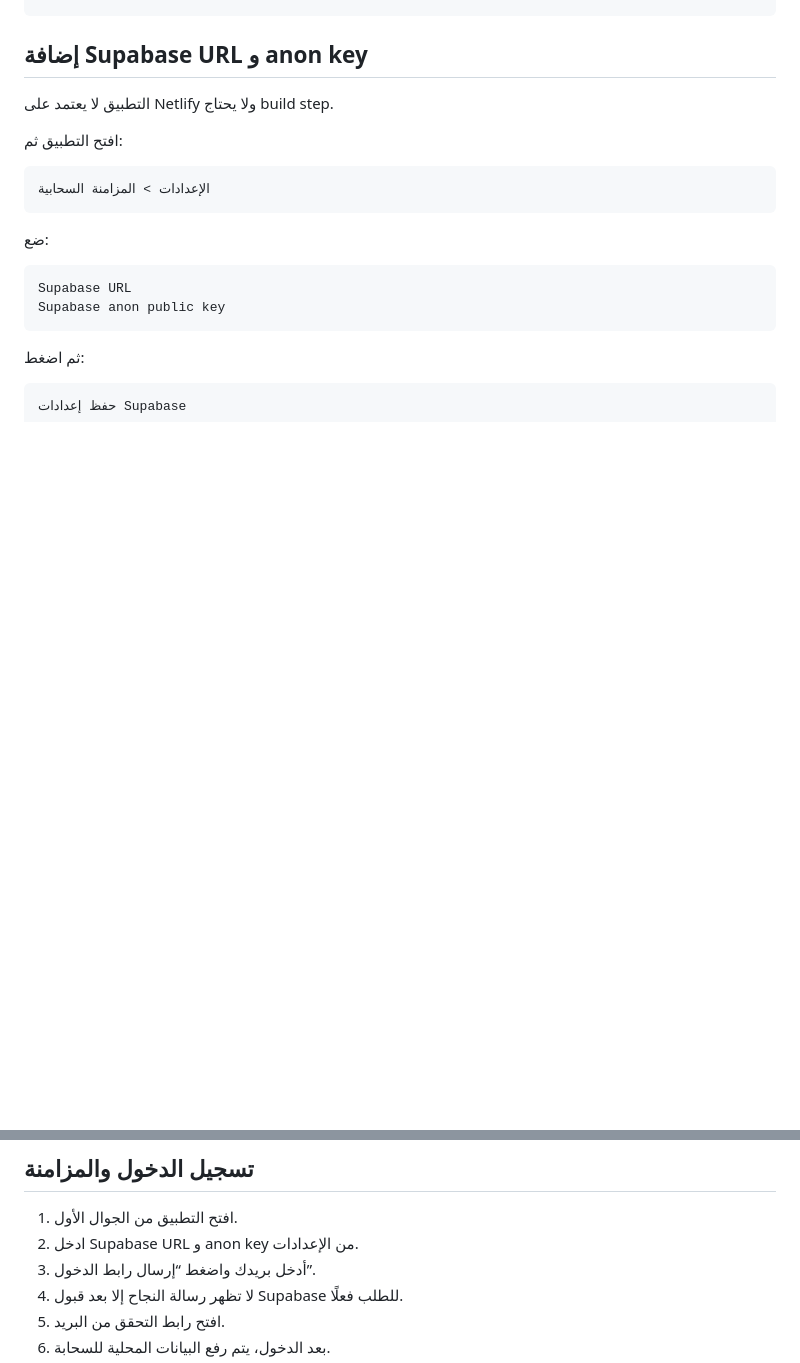
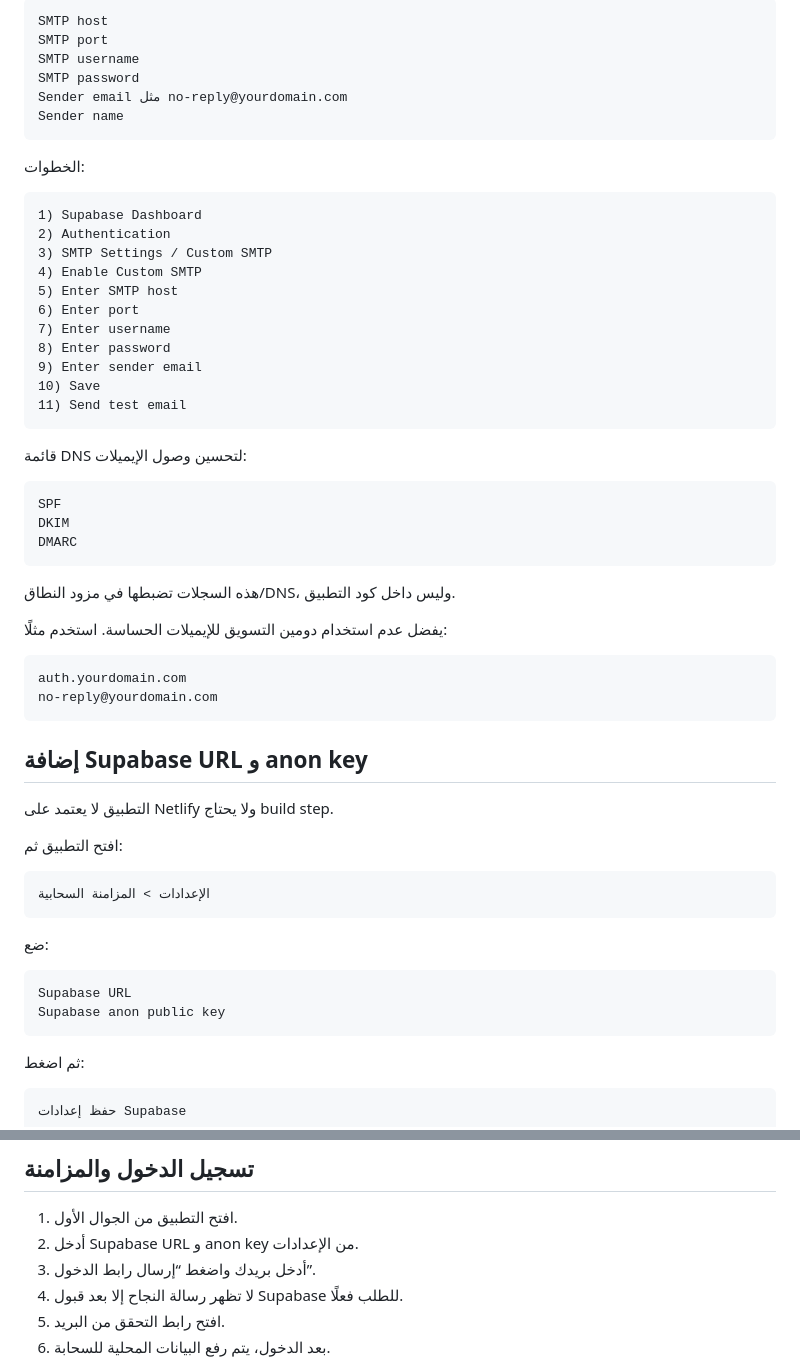
Before and after one commit to qw1qw66-sudo/index.html, a Markdown page: README.md, 2 parts joined by grey strips. Rendered like a GitHub page; blank space fills up the shorter version.

````diff
--- a/README.md
+++ b/README.md
@@ -91,3 +165,43 @@ https://qw1qw66-sudo.github.io/index.html/cloud/
+```txt
+SMTP host
+SMTP port
+SMTP username
+SMTP password
+Sender email مثل no-reply@yourdomain.com
+Sender name
+```
+
+الخطوات:
+
+```txt
+1) Supabase Dashboard
+2) Authentication
+3) SMTP Settings / Custom SMTP
+4) Enable Custom SMTP
+5) Enter SMTP host
+6) Enter port
+7) Enter username
+8) Enter password
+9) Enter sender email
+10) Save
+11) Send test email
+```
+
+قائمة DNS لتحسين وصول الإيميلات:
+
+```txt
+SPF
+DKIM
+DMARC
+```
+
+هذه السجلات تضبطها في مزود النطاق/DNS، وليس داخل كود التطبيق.
+
+يفضل عدم استخدام دومين التسويق للإيميلات الحساسة. استخدم مثلًا:
+
+```txt
+auth.yourdomain.com
+no-reply@yourdomain.com
 ```
 
 ## إضافة Supabase URL و anon key
@@ -118,7 +232,7 @@ Supabase anon public key
 ## تسجيل الدخول والمزامنة
 
 1. افتح التطبيق من الجوال الأول.
-2. ادخل Supabase URL و anon key من الإعدادات.
+2. أدخل Supabase URL و anon key من الإعدادات.
 3. أدخل بريدك واضغط “إرسال رابط الدخول”.
 4. لا تظهر رسالة النجاح إلا بعد قبول Supabase للطلب فعلًا.
 5. افتح رابط التحقق من البريد.
````
Also changed, not shown: other parts of README.md (+100 -15 lines).
